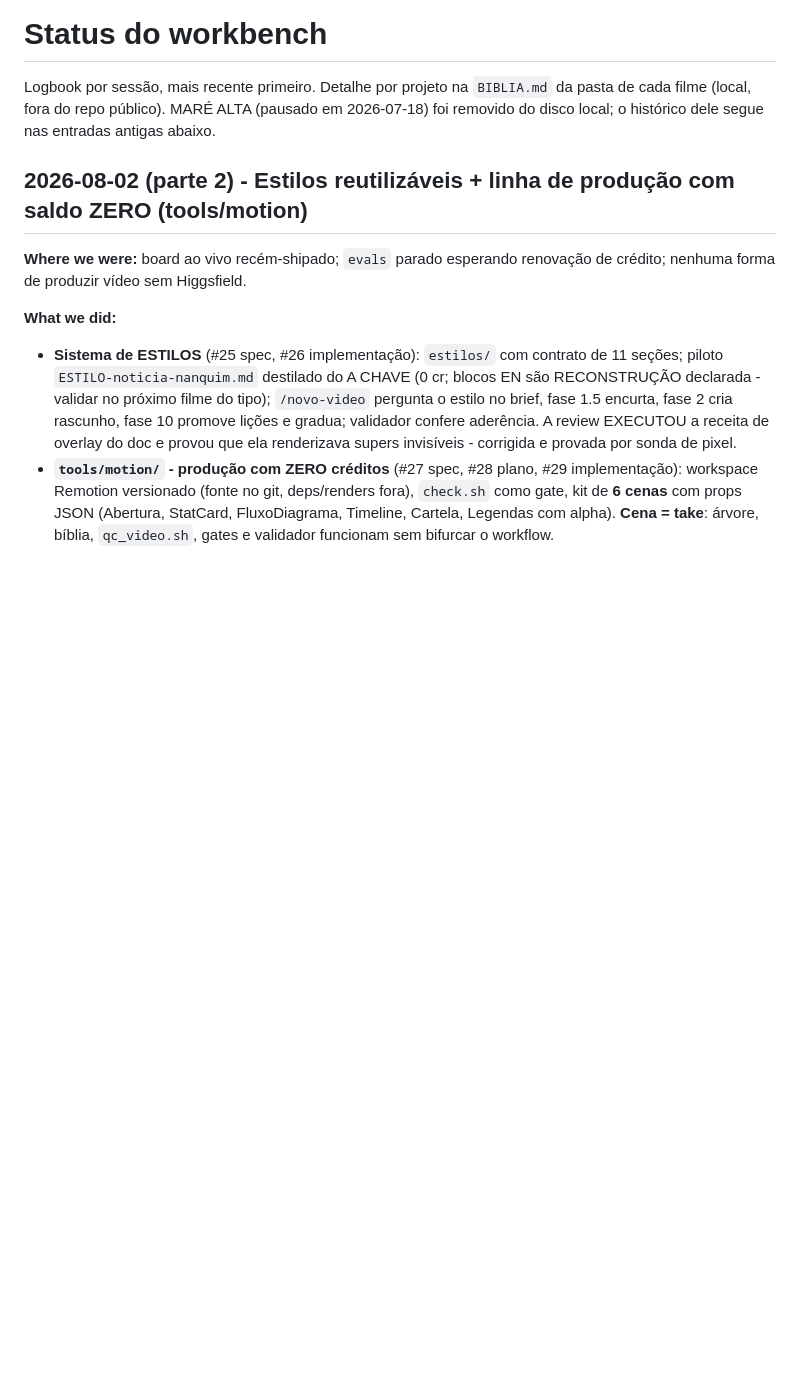
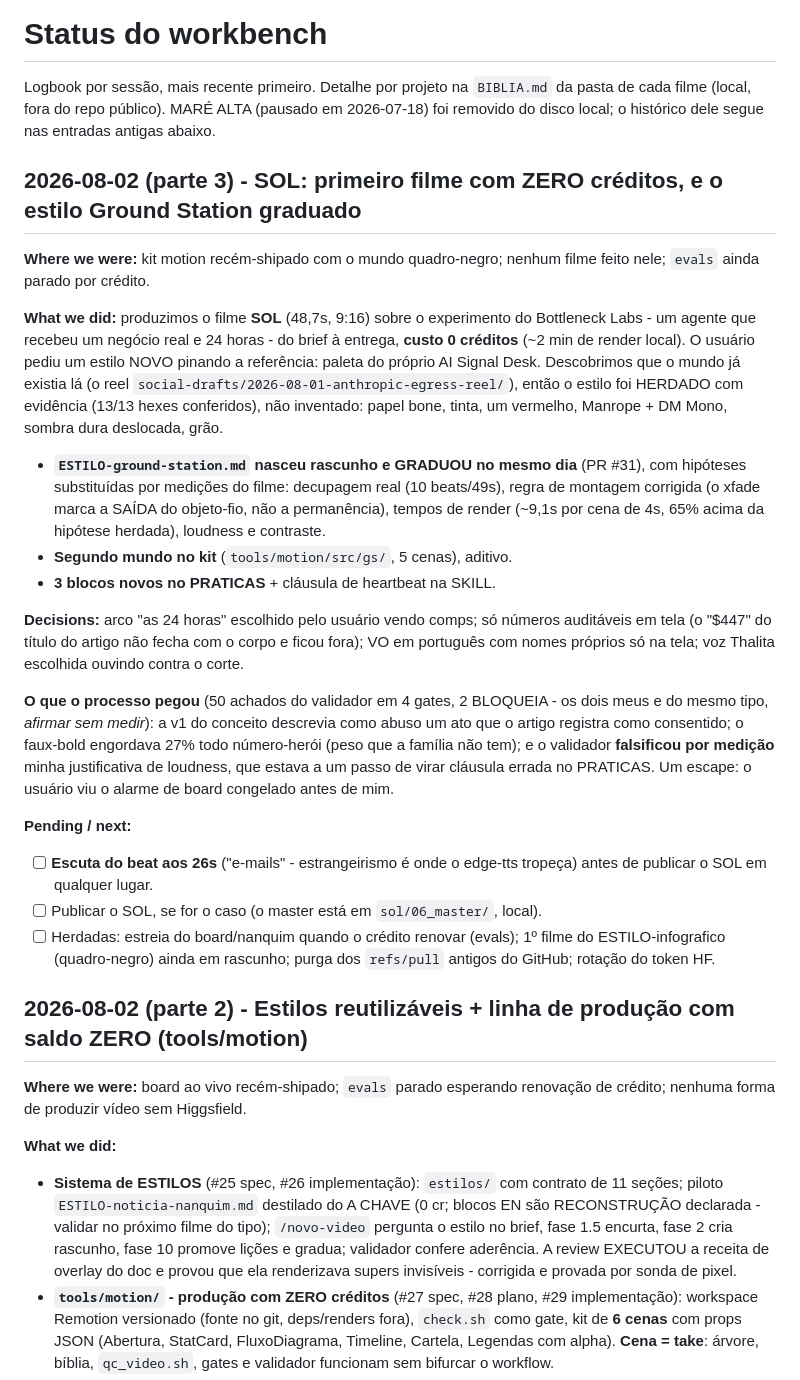
Before and after one commit to DCCA/higgs-workbench, a Markdown page: PROJECT_STATUS.md, the part around the change. Rendered like a GitHub page; blank space fills up the shorter version.

Commit message:
docs(status): 2026-08-02 parte 3 - filme SOL e graduacao do Ground Station (#32)

```diff
--- a/PROJECT_STATUS.md
+++ b/PROJECT_STATUS.md
@@ -3,6 +3,45 @@
 Logbook por sessão, mais recente primeiro. Detalhe por projeto na `BIBLIA.md` da
 pasta de cada filme (local, fora do repo público). MARÉ ALTA (pausado em 2026-07-18)
 foi removido do disco local; o histórico dele segue nas entradas antigas abaixo.
+
+## 2026-08-02 (parte 3) - SOL: primeiro filme com ZERO créditos, e o estilo Ground Station graduado
+
+**Where we were:** kit motion recém-shipado com o mundo quadro-negro; nenhum filme feito
+nele; `evals` ainda parado por crédito.
+
+**What we did:** produzimos o filme **SOL** (48,7s, 9:16) sobre o experimento do
+Bottleneck Labs - um agente que recebeu um negócio real e 24 horas - do brief à entrega,
+**custo 0 créditos** (~2 min de render local). O usuário pediu um estilo NOVO pinando a
+referência: paleta do próprio AI Signal Desk. Descobrimos que o mundo já existia lá
+(o reel `social-drafts/2026-08-01-anthropic-egress-reel/`), então o estilo foi HERDADO
+com evidência (13/13 hexes conferidos), não inventado: papel bone, tinta, um vermelho,
+Manrope + DM Mono, sombra dura deslocada, grão.
+
+- **`ESTILO-ground-station.md` nasceu rascunho e GRADUOU no mesmo dia** (PR #31), com
+  hipóteses substituídas por medições do filme: decupagem real (10 beats/49s), regra de
+  montagem corrigida (o xfade marca a SAÍDA do objeto-fio, não a permanência), tempos de
+  render (~9,1s por cena de 4s, 65% acima da hipótese herdada), loudness e contraste.
+- **Segundo mundo no kit** (`tools/motion/src/gs/`, 5 cenas), aditivo.
+- **3 blocos novos no PRATICAS** + cláusula de heartbeat na SKILL.
+
+**Decisions:** arco "as 24 horas" escolhido pelo usuário vendo comps; só números
+auditáveis em tela (o "$447" do título do artigo não fecha com o corpo e ficou fora);
+VO em português com nomes próprios só na tela; voz Thalita escolhida ouvindo contra o corte.
+
+**O que o processo pegou** (50 achados do validador em 4 gates, 2 BLOQUEIA - os dois meus
+e do mesmo tipo, *afirmar sem medir*): a v1 do conceito descrevia como abuso um ato que o
+artigo registra como consentido; o faux-bold engordava 27% todo número-herói (peso que a
+família não tem); e o validador **falsificou por medição** minha justificativa de loudness,
+que estava a um passo de virar cláusula errada no PRATICAS. Um escape: o usuário viu o
+alarme de board congelado antes de mim.
+
+**Pending / next:**
+- [ ] **Escuta do beat aos 26s** ("e-mails" - estrangeirismo é onde o edge-tts tropeça)
+      antes de publicar o SOL em qualquer lugar.
+- [ ] Publicar o SOL, se for o caso (o master está em `sol/06_master/`, local).
+- [ ] Herdadas: estreia do board/nanquim quando o crédito renovar (evals); 1º filme do
+      ESTILO-infografico (quadro-negro) ainda em rascunho; purga dos `refs/pull` antigos
+      do GitHub; rotação do token HF.
 
 ## 2026-08-02 (parte 2) - Estilos reutilizáveis + linha de produção com saldo ZERO (tools/motion)
 
```
